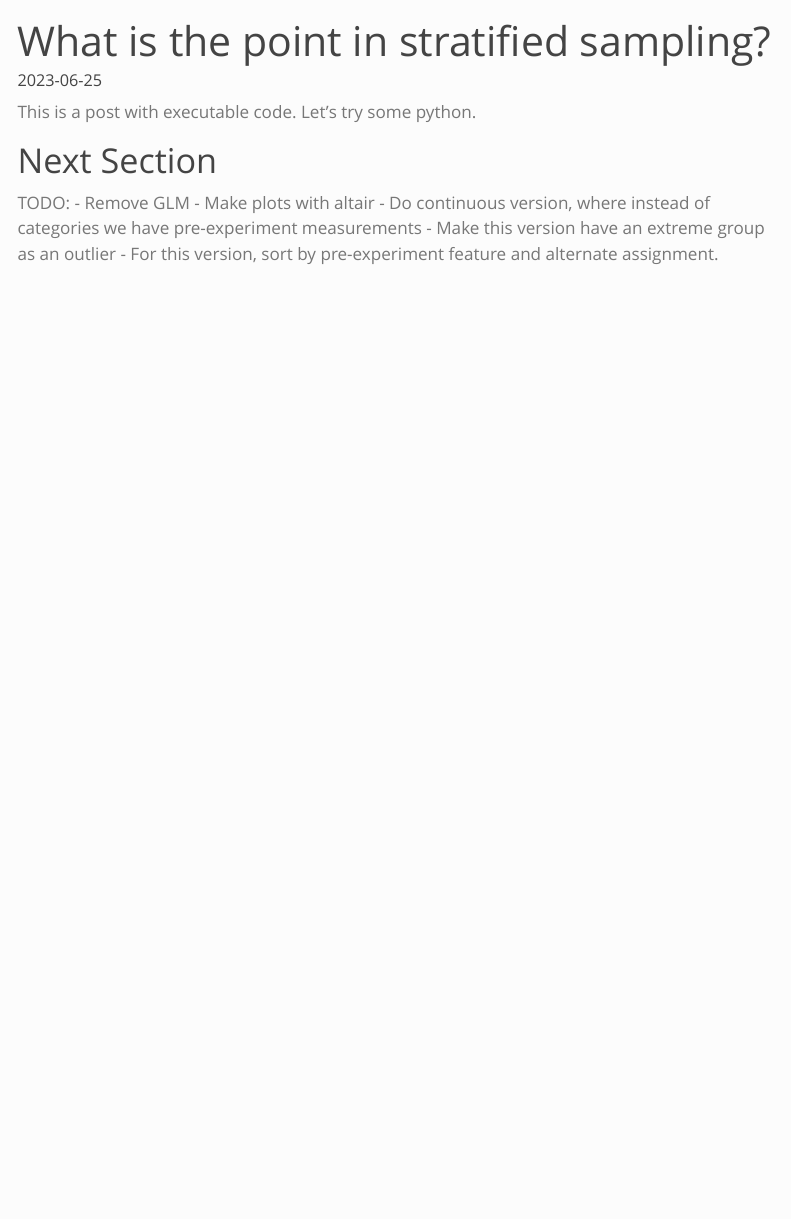
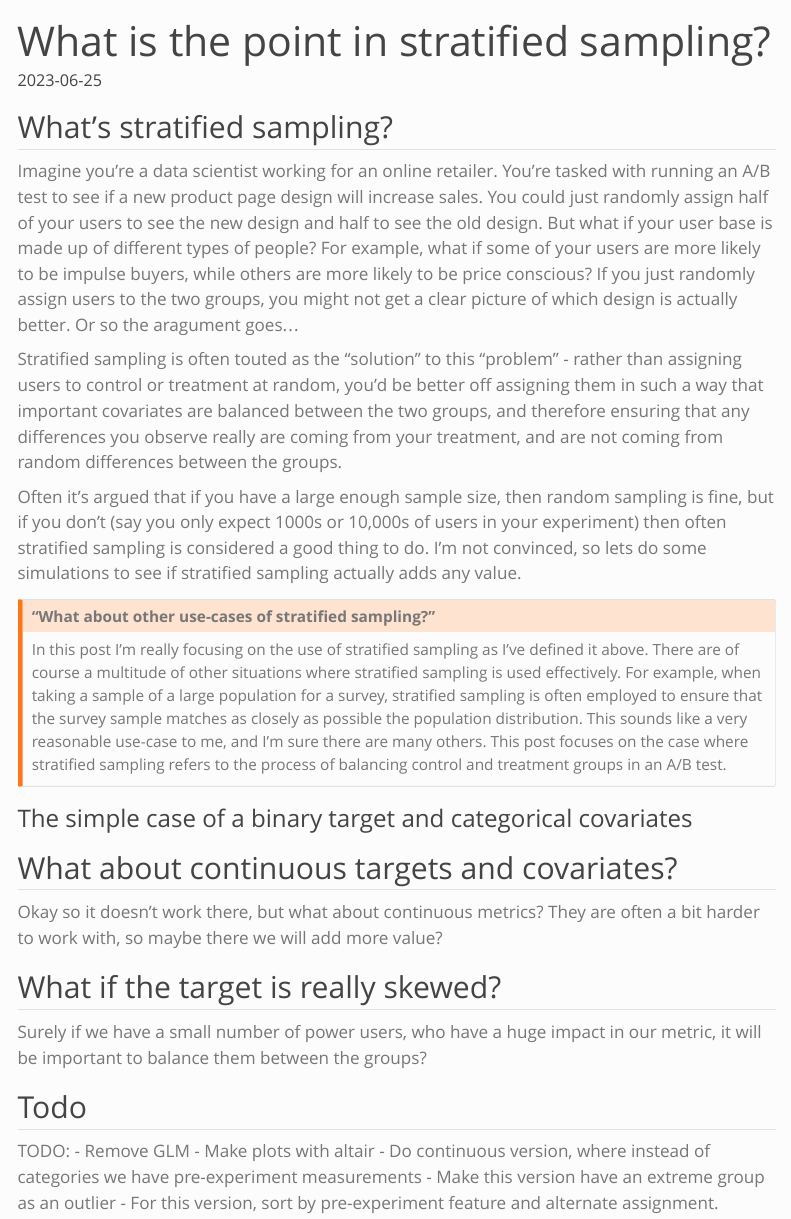
Before and after one commit to sam-bailey/sam-bailey.github.io, a Quarto document (posts/whats_the_point_in_stratification/index.qmd): the page in a window 1100 px wide, from its top. Rendered offline with R 4.5, knitr and Pandoc in place of Quarto, with nearby package versions; the code chunks are not run, so their results and figures are left out; menus at the side of the page are left out.

Commit message:
Whats the point in stratification work

````diff
--- a/posts/whats_the_point_in_stratification/index.qmd
+++ b/posts/whats_the_point_in_stratification/index.qmd
@@ -4,16 +4,30 @@ date: "2023-06-25"
 categories: [Python]
 image: ../../_freeze/posts/models_vs_markets/index/figure-html/cell-2-output-1.png
 jupyter: "python3"
-description: "I try to work out if sample stratification actuall helps A/B testing."
+description: "A simulation comparison of stratified sampling with other variance reduction techniques for A/B testing."
 draft: true
 ---
 
 ```{python}
-#| output: false
 !pip install numpy pandas matplotlib statsmodels
 ```
 
-This is a post with executable code. Let's try some python.
+## What's stratified sampling?
+
+Imagine you're a data scientist working for an online retailer. You're tasked with running an A/B test to see if a new product page design will increase sales. You could just randomly assign half of your users to see the new design and half to see the old design. But what if your user base is made up of different types of people? For example, what if some of your users are more likely to be impulse buyers, while others are more likely to be price conscious? If you just randomly assign users to the two groups, you might not get a clear picture of which design is actually better. Or so the aragument goes...
+
+Stratified sampling is often touted as the "solution" to this "problem" - rather than assigning users to control or treatment at random, you'd be better off assigning them in such a way that important covariates are balanced between the two groups, and therefore ensuring that any differences you observe really are coming from your treatment, and are not coming from random differences between the groups.
+
+Often it's argued that if you have a large enough sample size, then random sampling is fine, but if you don't (say you only expect 1000s or 10,000s of users in your experiment) then often stratified sampling is considered a good thing to do. I'm not convinced, so lets do some simulations to see if stratified sampling actually adds any value.
+
+::: {.callout-warning collapse="true"}
+## "What about other use-cases of stratified sampling?"
+
+In this post I'm really focusing on the use of stratified sampling as I've defined it above. There are of course a multitude of other situations where stratified sampling is used effectively. For example, when taking a sample of a large population for a survey, stratified sampling is often employed to ensure that the survey sample matches as closely as possible the population distribution. This sounds like a very reasonable use-case to me, and I'm sure there are many others. This post focuses on the case where stratified sampling refers to the process of balancing control and treatment groups in an A/B test.
+
+:::
+
+### The simple case of a binary target and categorical covariates
 
 ```{python}
 
@@ -204,7 +219,15 @@ plt.legend()
 plt.show()
 ```
 
-# Next Section
+## What about continuous targets and covariates?
+
+Okay so it doesn't work there, but what about continuous metrics? They are often a bit harder to work with, so maybe there we will add more value?
+
+## What if the target is really skewed?
+
+Surely if we have a small number of power users, who have a huge impact in our metric, it will be important to balance them between the groups?
+
+## Todo
 
 TODO:
 - Remove GLM
````
Also changed, not shown: posts/whats_the_point_in_stratification/references.bib (added, +15 -0 lines), posts/whats_the_point_in_stratification/index.qmd (1 more changed lines), 1 other file.
